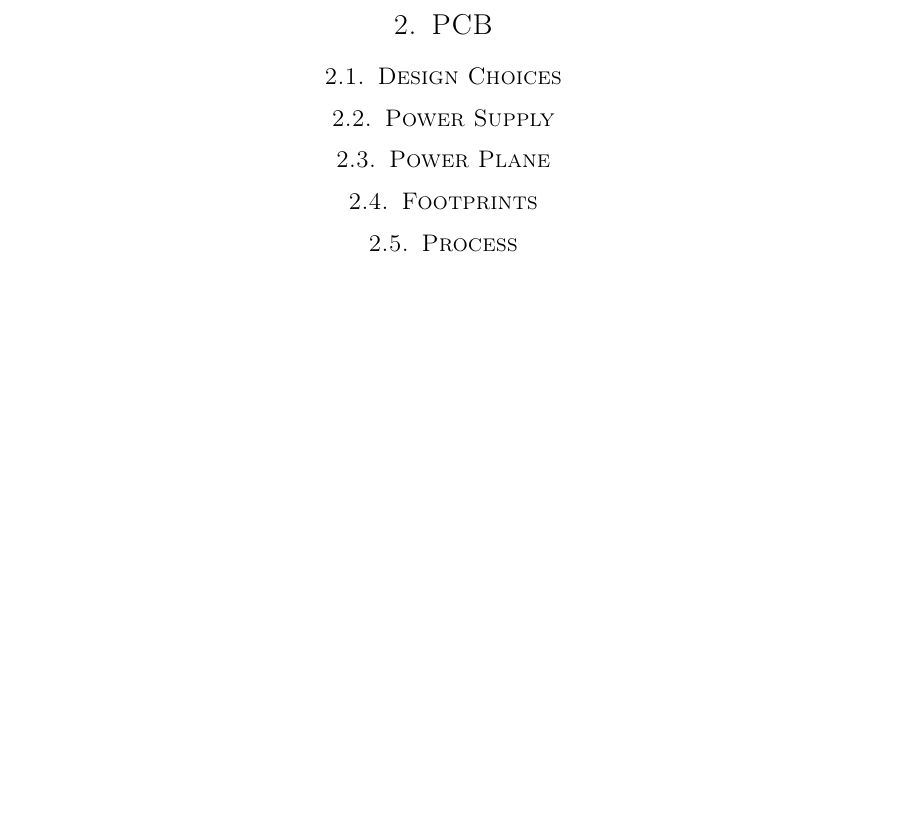
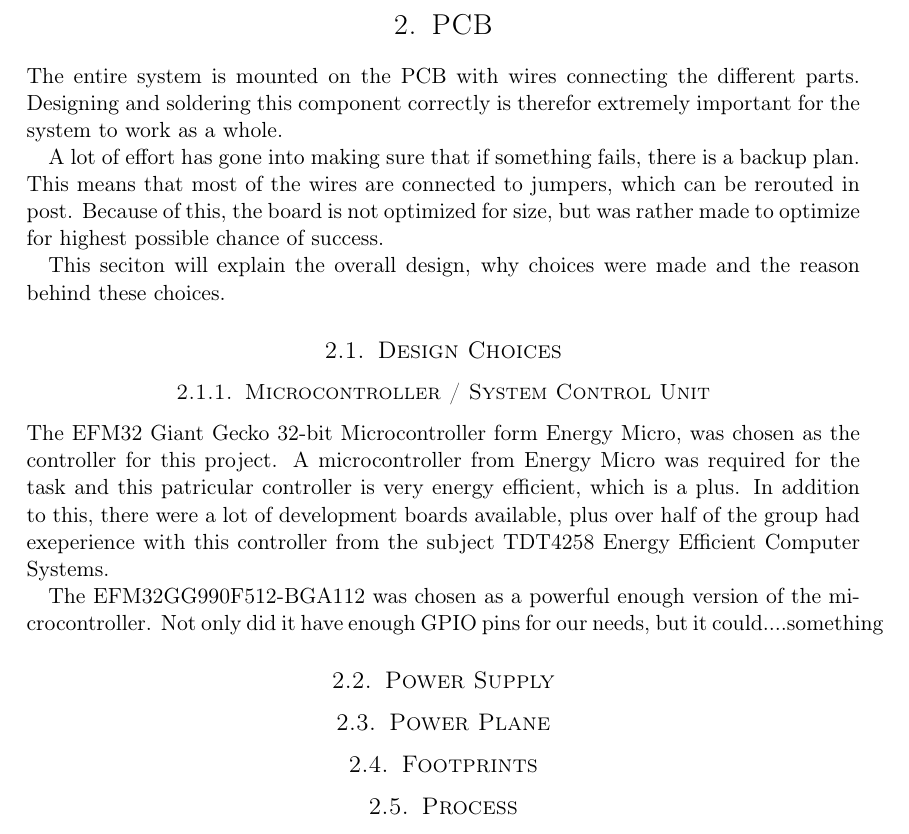
Before and after one commit to dmpro2014/report, a LaTeX document (report/report.tex, which reads report/pcb/pcb.tex): part of page 6 of 7, cut so that both start at the same text, the shorter picture padded with empty space. Compiled offline with pdfLaTeX.

Commit message:
Added keynotes on pcb part

```diff
--- a/report/pcb/pcb.tex
+++ b/report/pcb/pcb.tex
@@ -1,11 +1,36 @@
 \section{PCB}
 \label{sec:pcb}
 
+The entire system is mounted on the PCB with wires connecting the different parts.
+Designing and soldering this component correctly is therefor extremely important for the system
+to work as a whole.
+
+A lot of effort has gone into making sure that if something fails, there is a backup plan.
+This means that most of the wires are connected to jumpers, which can be rerouted in post.
+Because of this, the board is not optimized for size, but was rather made to optimize for
+highest possible chance of success.
+
+This seciton will explain the overall design, why choices were made and the reason behind these choices.
+
 \subsection{Design Choices}
+\label{sec:pcb:design}
+
+\subsubsection{Microcontroller / System Control Unit}
+The EFM32 Giant Gecko 32-bit Microcontroller form Energy Micro, was chosen as the controller for this project.
+A microcontroller from Energy Micro was required for the task and this patricular controller is
+very energy efficient, which is a plus.
+In addition to this, there were a lot of development boards available,
+plus over half of the group had exeperience with this controller from the subject
+TDT4258 Energy Efficient Computer Systems.
+
+The EFM32GG990F512-BGA112 was chosen as a powerful enough version of the microcontroller.
+Not only did it have enough GPIO pins for our needs, but it could....something %TODO: skriv mer om dette
 
 \subsection{Power Supply}
 
 \subsection{Power Plane}
+% TODO: skrive om at vi endra litt på en del footprints, men pga hvordan fysiske komponenter funker,
+%       så gjør det ikke noe
 
 \subsection{Footprints}
 
```
